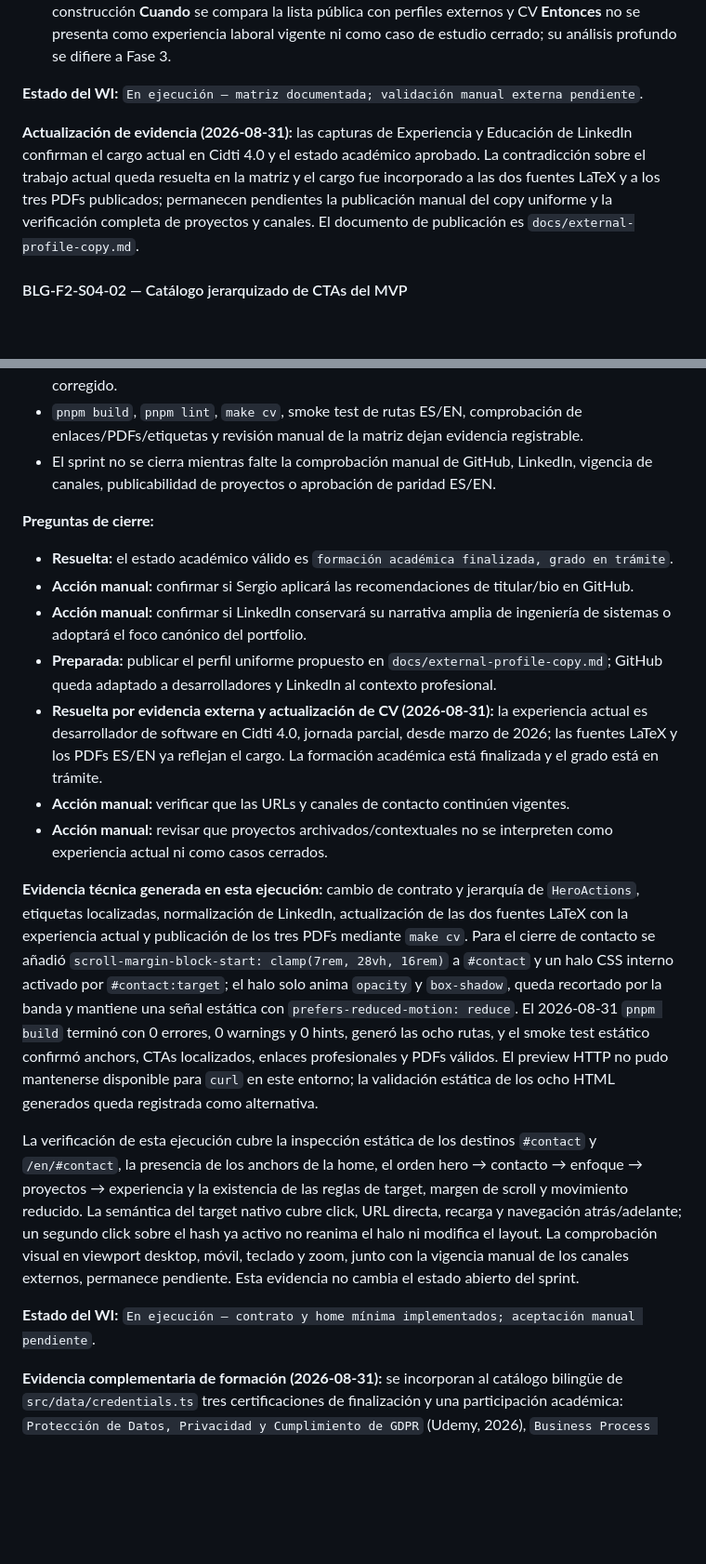
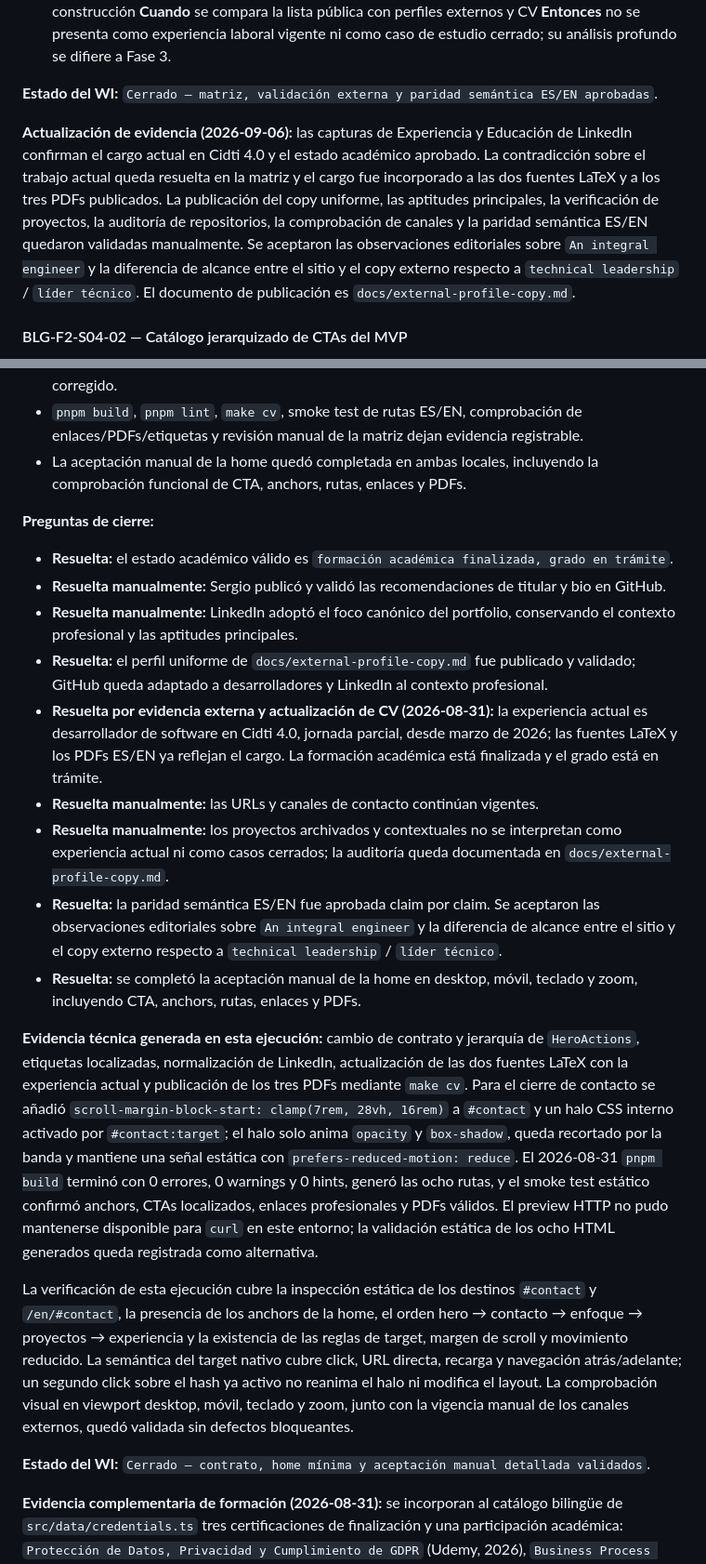
Before and after one commit to smaje99/portfolio, a Markdown page: docs/portfolio-backlog.md, 2 parts joined by grey strips. Shown at 93% size. Drawn GitHub-style; blank space fills up the shorter version.

```diff
--- a/docs/portfolio-backlog.md
+++ b/docs/portfolio-backlog.md
@@ -1217,9 +1245,9 @@ La matriz canónica se define con las columnas `Capacidad`, `Problema abordable`
   **Cuando** se compara la lista pública con perfiles externos y CV
   **Entonces** no se presenta como experiencia laboral vigente ni como caso de estudio cerrado; su análisis profundo se difiere a Fase 3.
 
-**Estado del WI:** `En ejecución — matriz documentada; validación manual externa pendiente`.
-
-**Actualización de evidencia (2026-08-31):** las capturas de Experiencia y Educación de LinkedIn confirman el cargo actual en Cidti 4.0 y el estado académico aprobado. La contradicción sobre el trabajo actual queda resuelta en la matriz y el cargo fue incorporado a las dos fuentes LaTeX y a los tres PDFs publicados; permanecen pendientes la publicación manual del copy uniforme y la verificación completa de proyectos y canales. El documento de publicación es `docs/external-profile-copy.md`.
+**Estado del WI:** `Cerrado — matriz, validación externa y paridad semántica ES/EN aprobadas`.
+
+**Actualización de evidencia (2026-09-06):** las capturas de Experiencia y Educación de LinkedIn confirman el cargo actual en Cidti 4.0 y el estado académico aprobado. La contradicción sobre el trabajo actual queda resuelta en la matriz y el cargo fue incorporado a las dos fuentes LaTeX y a los tres PDFs publicados. La publicación del copy uniforme, las aptitudes principales, la verificación de proyectos, la auditoría de repositorios, la comprobación de canales y la paridad semántica ES/EN quedaron validadas manualmente. Se aceptaron las observaciones editoriales sobre `An integral engineer` y la diferencia de alcance entre el sitio y el copy externo respecto a `technical leadership` / `líder técnico`. El documento de publicación es `docs/external-profile-copy.md`.
 
 #### BLG-F2-S04-02 — Catálogo jerarquizado de CTAs del MVP
 
@@ -1317,23 +1345,25 @@ La matriz canónica se define con las columnas `Capacidad`, `Problema abordable`
 * La home conserva rutas, anchors, datos de proyectos, experiencias, navegación y contrato bilingüe actuales.
 * Los dos PDFs publicados se regeneran desde las fuentes LaTeX y reflejan el estado académico corregido.
 * `pnpm build`, `pnpm lint`, `make cv`, smoke test de rutas ES/EN, comprobación de enlaces/PDFs/etiquetas y revisión manual de la matriz dejan evidencia registrable.
-* El sprint no se cierra mientras falte la comprobación manual de GitHub, LinkedIn, vigencia de canales, publicabilidad de proyectos o aprobación de paridad ES/EN.
+* La aceptación manual de la home quedó completada en ambas locales, incluyendo la comprobación funcional de CTA, anchors, rutas, enlaces y PDFs.
 
 **Preguntas de cierre:**
 
 * **Resuelta:** el estado académico válido es `formación académica finalizada, grado en trámite`.
-* **Acción manual:** confirmar si Sergio aplicará las recomendaciones de titular/bio en GitHub.
-* **Acción manual:** confirmar si LinkedIn conservará su narrativa amplia de ingeniería de sistemas o adoptará el foco canónico del portfolio.
-* **Preparada:** publicar el perfil uniforme propuesto en `docs/external-profile-copy.md`; GitHub queda adaptado a desarrolladores y LinkedIn al contexto profesional.
+* **Resuelta manualmente:** Sergio publicó y validó las recomendaciones de titular y bio en GitHub.
+* **Resuelta manualmente:** LinkedIn adoptó el foco canónico del portfolio, conservando el contexto profesional y las aptitudes principales.
+* **Resuelta:** el perfil uniforme de `docs/external-profile-copy.md` fue publicado y validado; GitHub queda adaptado a desarrolladores y LinkedIn al contexto profesional.
 * **Resuelta por evidencia externa y actualización de CV (2026-08-31):** la experiencia actual es desarrollador de software en Cidti 4.0, jornada parcial, desde marzo de 2026; las fuentes LaTeX y los PDFs ES/EN ya reflejan el cargo. La formación académica está finalizada y el grado está en trámite.
-* **Acción manual:** verificar que las URLs y canales de contacto continúen vigentes.
-* **Acción manual:** revisar que proyectos archivados/contextuales no se interpreten como experiencia actual ni como casos cerrados.
+* **Resuelta manualmente:** las URLs y canales de contacto continúan vigentes.
+* **Resuelta manualmente:** los proyectos archivados y contextuales no se interpretan como experiencia actual ni como casos cerrados; la auditoría queda documentada en `docs/external-profile-copy.md`.
+* **Resuelta:** la paridad semántica ES/EN fue aprobada claim por claim. Se aceptaron las observaciones editoriales sobre `An integral engineer` y la diferencia de alcance entre el sitio y el copy externo respecto a `technical leadership` / `líder técnico`.
+* **Resuelta:** se completó la aceptación manual de la home en desktop, móvil, teclado y zoom, incluyendo CTA, anchors, rutas, enlaces y PDFs.
 
 **Evidencia técnica generada en esta ejecución:** cambio de contrato y jerarquía de `HeroActions`, etiquetas localizadas, normalización de LinkedIn, actualización de las dos fuentes LaTeX con la experiencia actual y publicación de los tres PDFs mediante `make cv`. Para el cierre de contacto se añadió `scroll-margin-block-start: clamp(7rem, 28vh, 16rem)` a `#contact` y un halo CSS interno activado por `#contact:target`; el halo solo anima `opacity` y `box-shadow`, queda recortado por la banda y mantiene una señal estática con `prefers-reduced-motion: reduce`. El 2026-08-31 `pnpm build` terminó con 0 errores, 0 warnings y 0 hints, generó las ocho rutas, y el smoke test estático confirmó anchors, CTAs localizados, enlaces profesionales y PDFs válidos. El preview HTTP no pudo mantenerse disponible para `curl` en este entorno; la validación estática de los ocho HTML generados queda registrada como alternativa.
 
-La verificación de esta ejecución cubre la inspección estática de los destinos `#contact` y `/en/#contact`, la presencia de los anchors de la home, el orden hero → contacto → enfoque → proyectos → experiencia y la existencia de las reglas de target, margen de scroll y movimiento reducido. La semántica del target nativo cubre click, URL directa, recarga y navegación atrás/adelante; un segundo click sobre el hash ya activo no reanima el halo ni modifica el layout. La comprobación visual en viewport desktop, móvil, teclado y zoom, junto con la vigencia manual de los canales externos, permanece pendiente. Esta evidencia no cambia el estado abierto del sprint.
-
-**Estado del WI:** `En ejecución — contrato y home mínima implementados; aceptación manual pendiente`.
+La verificación de esta ejecución cubre la inspección estática de los destinos `#contact` y `/en/#contact`, la presencia de los anchors de la home, el orden hero → contacto → enfoque → proyectos → experiencia y la existencia de las reglas de target, margen de scroll y movimiento reducido. La semántica del target nativo cubre click, URL directa, recarga y navegación atrás/adelante; un segundo click sobre el hash ya activo no reanima el halo ni modifica el layout. La comprobación visual en viewport desktop, móvil, teclado y zoom, junto con la vigencia manual de los canales externos, quedó validada sin defectos bloqueantes.
+
+**Estado del WI:** `Cerrado — contrato, home mínima y aceptación manual detallada validados`.
 
 **Evidencia complementaria de formación (2026-08-31):** se incorporan al catálogo bilingüe de `src/data/credentials.ts` tres certificaciones de finalización y una participación académica: `Protección de Datos, Privacidad y Cumplimiento de GDPR` (Udemy, 2026), `Business Process Modeling A-Z™: Domina BPMN 2.0 Desde Cero` (Udemy, 2025), `Continuing Education Certificate in Leadership` (MIU City University Miami, 2025; ya existente, sin duplicar) e `I Encuentro Internacional Virtual: Diálogo entre Disciplinas - Impacto de la IA` (UNIR, 2025). Las fuentes LaTeX ES/EN agrupan estas entradas y los cursos previos bajo una única sección compacta (`Certificaciones` / `Certifications`); los PDFs se publican mediante `make cv`.
 
```
Also changed, not shown: other parts of docs/portfolio-backlog.md (+42 -14 lines).
